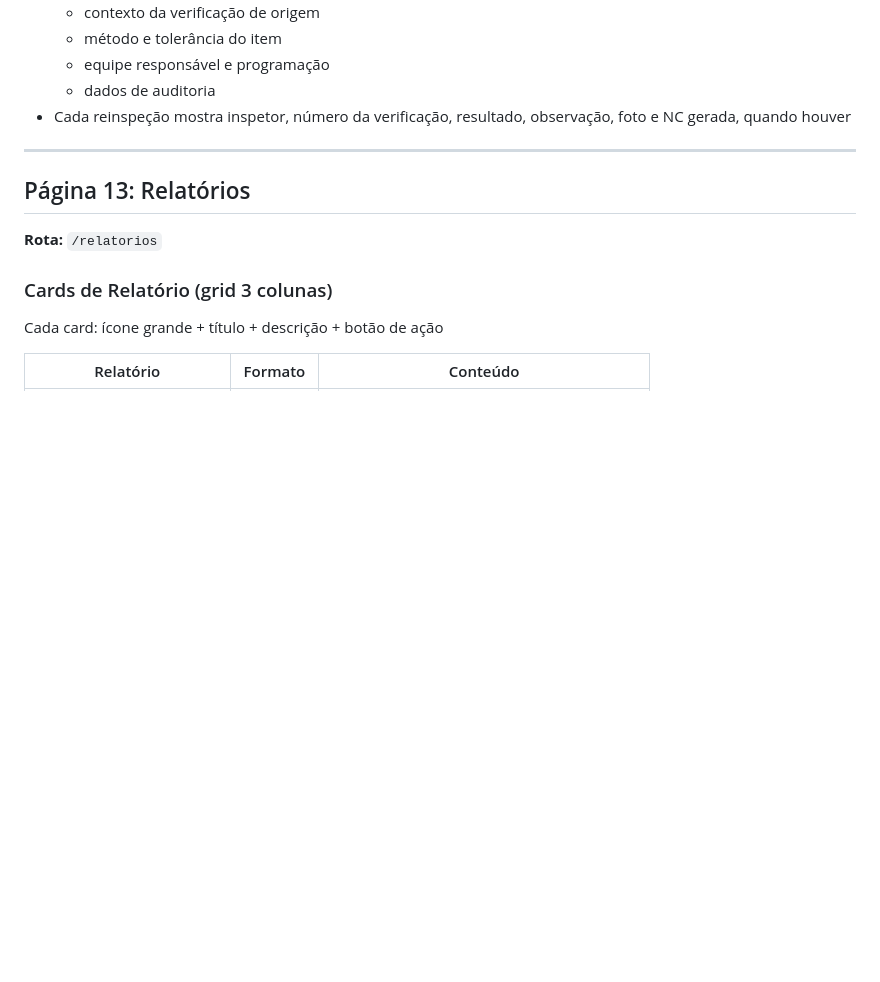
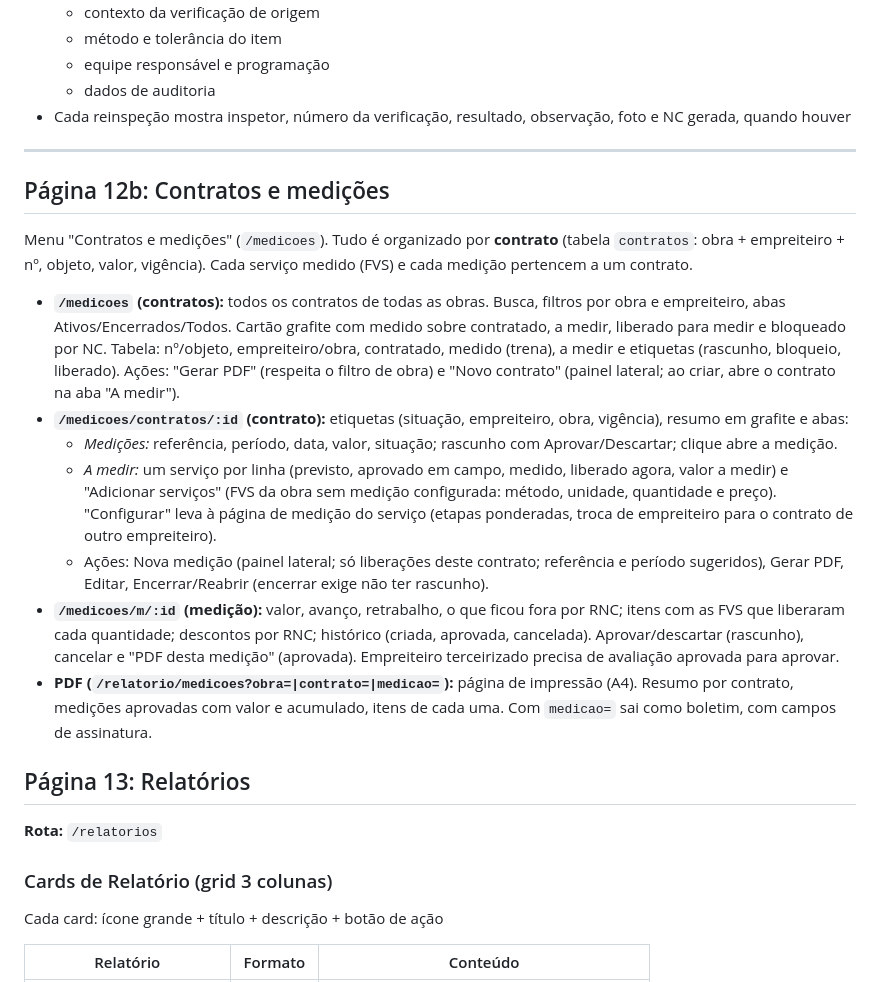
Before and after one commit to rlstech/prumoq, a Markdown page: screens-admin.md, the part around the change. Drawn GitHub-style; blank space fills up the shorter version.

Commit message:
Docs: telas de contratos e medições
Co-Authored-By: Claude Opus 5.5 <noreply@anthropic.com>

```diff
--- a/screens-admin.md
+++ b/screens-admin.md
@@ -466,6 +466,28 @@ Colunas: Descrição | Serviço / Ambiente | Obra | Prioridade | Responsável |
 
 ---
 
+## Página 12b: Contratos e medições
+
+Menu "Contratos e medições" (`/medicoes`). Tudo é organizado por **contrato** (tabela `contratos`: obra + empreiteiro +
+nº, objeto, valor, vigência). Cada serviço medido (FVS) e cada medição pertencem a um contrato.
+
+- **`/medicoes` (contratos):** todos os contratos de todas as obras. Busca, filtros por obra e empreiteiro, abas
+  Ativos/Encerrados/Todos. Cartão grafite com medido sobre contratado, a medir, liberado para medir e bloqueado por NC.
+  Tabela: nº/objeto, empreiteiro/obra, contratado, medido (trena), a medir e etiquetas (rascunho, bloqueio, liberado).
+  Ações: "Gerar PDF" (respeita o filtro de obra) e "Novo contrato" (painel lateral; ao criar, abre o contrato na aba "A medir").
+- **`/medicoes/contratos/:id` (contrato):** etiquetas (situação, empreiteiro, obra, vigência), resumo em grafite e abas:
+  - *Medições:* referência, período, data, valor, situação; rascunho com Aprovar/Descartar; clique abre a medição.
+  - *A medir:* um serviço por linha (previsto, aprovado em campo, medido, liberado agora, valor a medir) e
+    "Adicionar serviços" (FVS da obra sem medição configurada: método, unidade, quantidade e preço). "Configurar" leva à
+    página de medição do serviço (etapas ponderadas, troca de empreiteiro para o contrato de outro empreiteiro).
+  - Ações: Nova medição (painel lateral; só liberações deste contrato; referência e período sugeridos), Gerar PDF,
+    Editar, Encerrar/Reabrir (encerrar exige não ter rascunho).
+- **`/medicoes/m/:id` (medição):** valor, avanço, retrabalho, o que ficou fora por RNC; itens com as FVS que liberaram
+  cada quantidade; descontos por RNC; histórico (criada, aprovada, cancelada). Aprovar/descartar (rascunho),
+  cancelar e "PDF desta medição" (aprovada). Empreiteiro terceirizado precisa de avaliação aprovada para aprovar.
+- **PDF (`/relatorio/medicoes?obra=|contrato=|medicao=`):** página de impressão (A4). Resumo por contrato, medições
+  aprovadas com valor e acumulado, itens de cada uma. Com `medicao=` sai como boletim, com campos de assinatura.
+
 ## Página 13: Relatórios
 
 **Rota:** `/relatorios`
```
